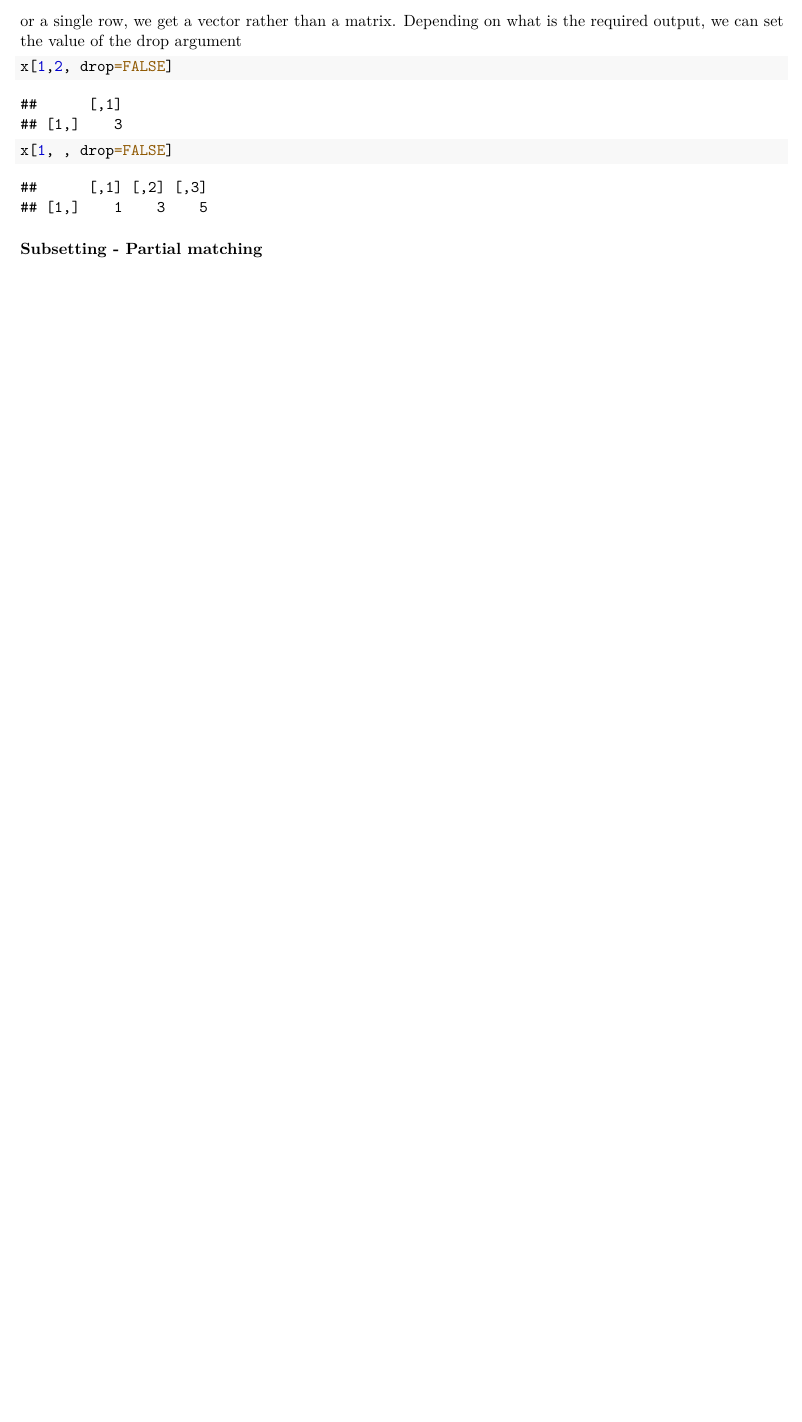
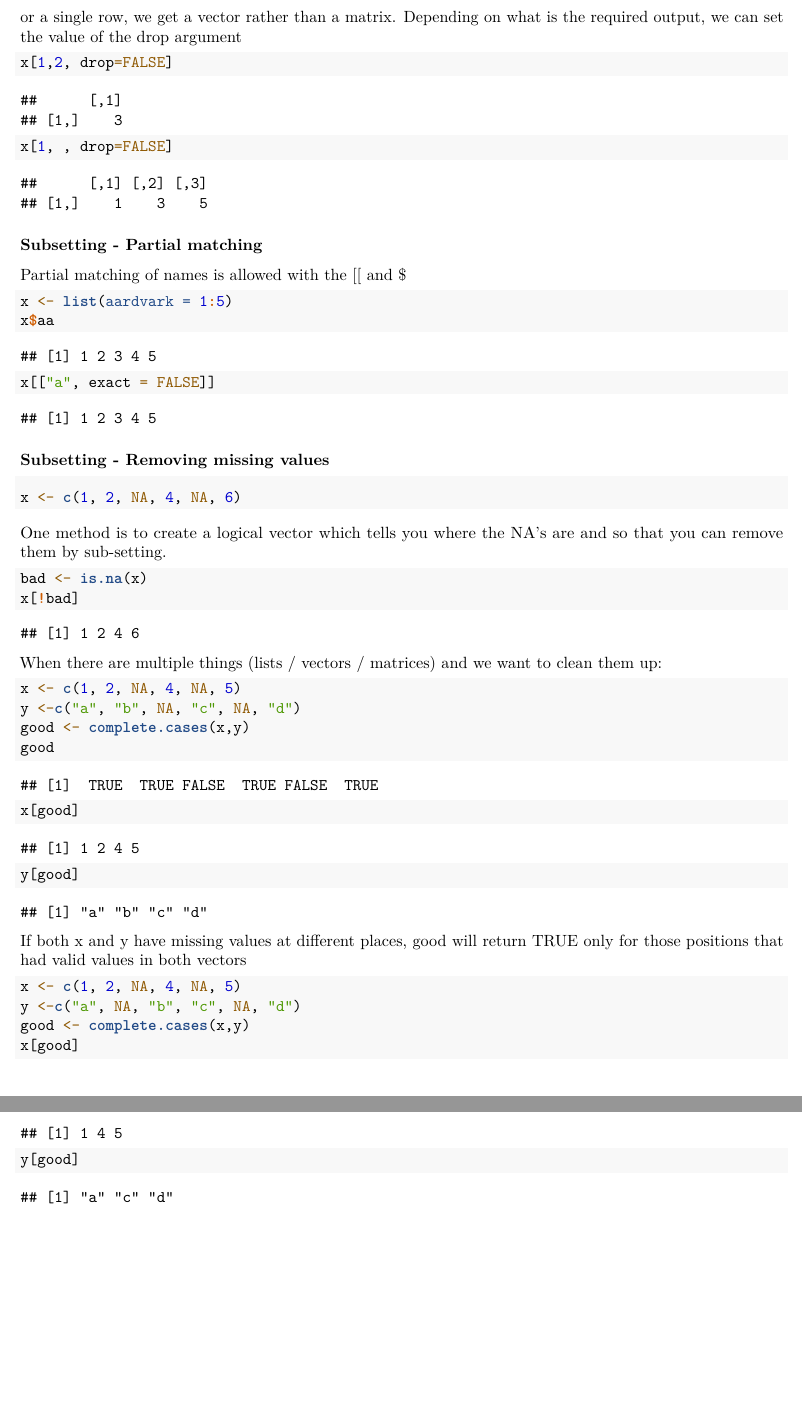
Before and after one commit to natejcq/DataScienceSpecializationCoursera, an R Markdown document (Course 2/Module 1.Rmd): part of page 15 of 15 before the commit and two parts of pages 15 and 16 of 16 after it, the two joined at a grey line, cut so that both start at the same text, the shorter picture padded with empty space. Rendered offline with R 4.5, knitr and Pandoc, then LaTeX, with nearby package versions; code that draws random numbers runs with fixed seeds of ours; some code elsewhere in the file could not run offline.

Commit message:
Completed Module 1. Notes updated

````diff
--- a/Course 2/Module 1.Rmd
+++ b/Course 2/Module 1.Rmd
@@ -498,3 +499,42 @@ x[1, , drop=FALSE]
 ```
 
 ### Subsetting - Partial matching
+
+Partial matching of names is allowed with the [[ and $
+```{r}
+x <- list(aardvark = 1:5)
+x$aa
+```
+```{r}
+x[["a", exact = FALSE]]
+```
+
+### Subsetting - Removing missing values
+
+```{r}
+x <- c(1, 2, NA, 4, NA, 6)
+```
+One method is to create a logical vector which tells you where the NA's are and so that you can remove them by sub-setting.
+```{r}
+bad <- is.na(x)
+x[!bad]
+```
+When there are multiple things (lists / vectors / matrices) and we want to clean them up:
+```{r}
+x <- c(1, 2, NA, 4, NA, 5)
+y <-c("a", "b", NA, "c", NA, "d")
+good <- complete.cases(x,y)
+good
+```
+```{r}
+x[good]
+y[good]
+```
+If both x and y have missing values at different places, good will return TRUE only for those positions that had valid values in both vectors
+```{r}
+x <- c(1, 2, NA, 4, NA, 5)
+y <-c("a", NA, "b", "c", NA, "d")
+good <- complete.cases(x,y)
+x[good]
+y[good]
+```
````
Also changed, not shown: Course 2/Module-1.pdf, Course 2/Module 1.Rmd (1 more changed lines).
